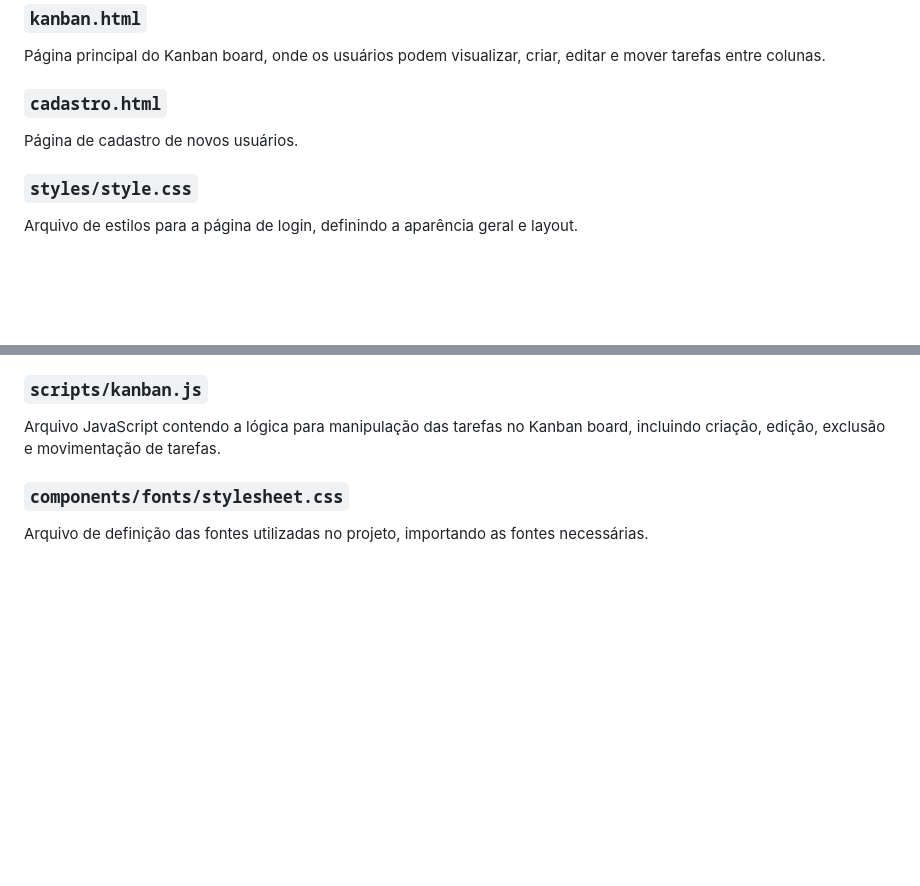
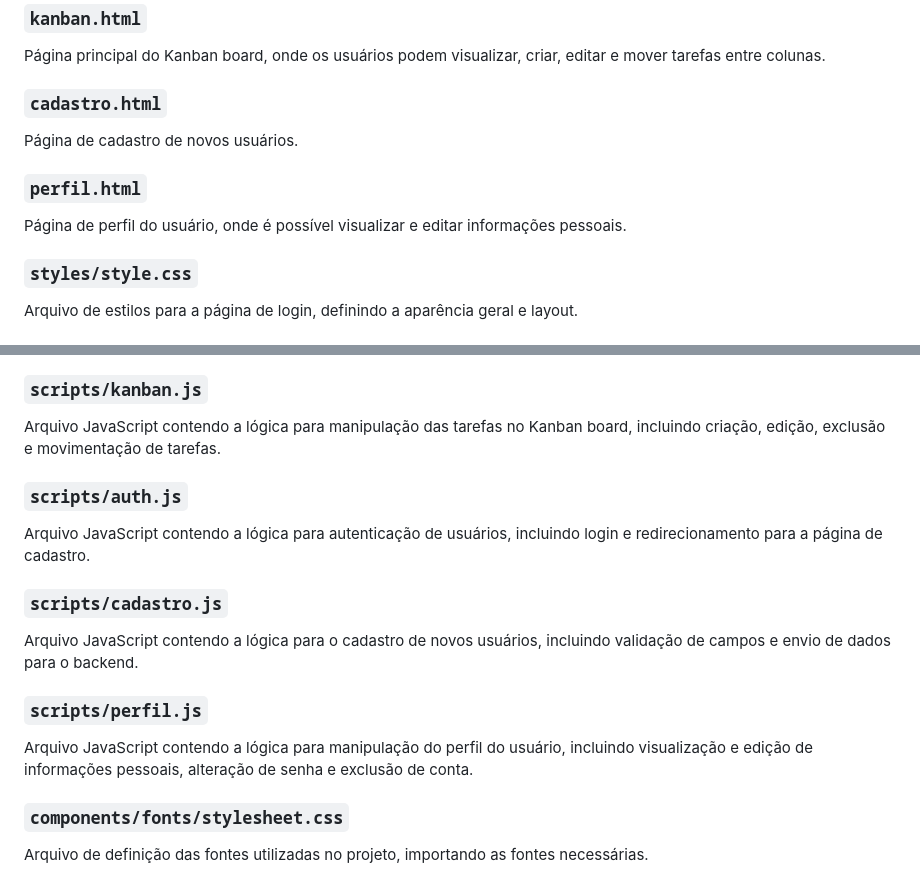
Before and after one commit to lilEnho/Platz, a Markdown page: README.md, 2 parts joined by grey strips. GitHub-like rendering; blank space fills up the shorter version.

```diff
--- a/README.md
+++ b/README.md
@@ -17,6 +17,9 @@ Página principal do Kanban board, onde os usuários podem visualizar, criar, ed
 ### `cadastro.html`
 Página de cadastro de novos usuários.
 
+### `perfil.html`
+Página de perfil do usuário, onde é possível visualizar e editar informações pessoais.
+
 ### `styles/style.css`
 Arquivo de estilos para a página de login, definindo a aparência geral e layout.
 
@@ -28,6 +31,15 @@ Arquivo de definição das fontes utilizadas no projeto.
 
 ### `scripts/kanban.js`
 Arquivo JavaScript contendo a lógica para manipulação das tarefas no Kanban board, incluindo criação, edição, exclusão e movimentação de tarefas.
+
+### `scripts/auth.js`
+Arquivo JavaScript contendo a lógica para autenticação de usuários, incluindo login e redirecionamento para a página de cadastro.
+
+### `scripts/cadastro.js`
+Arquivo JavaScript contendo a lógica para o cadastro de novos usuários, incluindo validação de campos e envio de dados para o backend.
+
+### `scripts/perfil.js`
+Arquivo JavaScript contendo a lógica para manipulação do perfil do usuário, incluindo visualização e edição de informações pessoais, alteração de senha e exclusão de conta.
 
 ### `components/fonts/stylesheet.css`
 Arquivo de definição das fontes utilizadas no projeto, importando as fontes necessárias.
```
